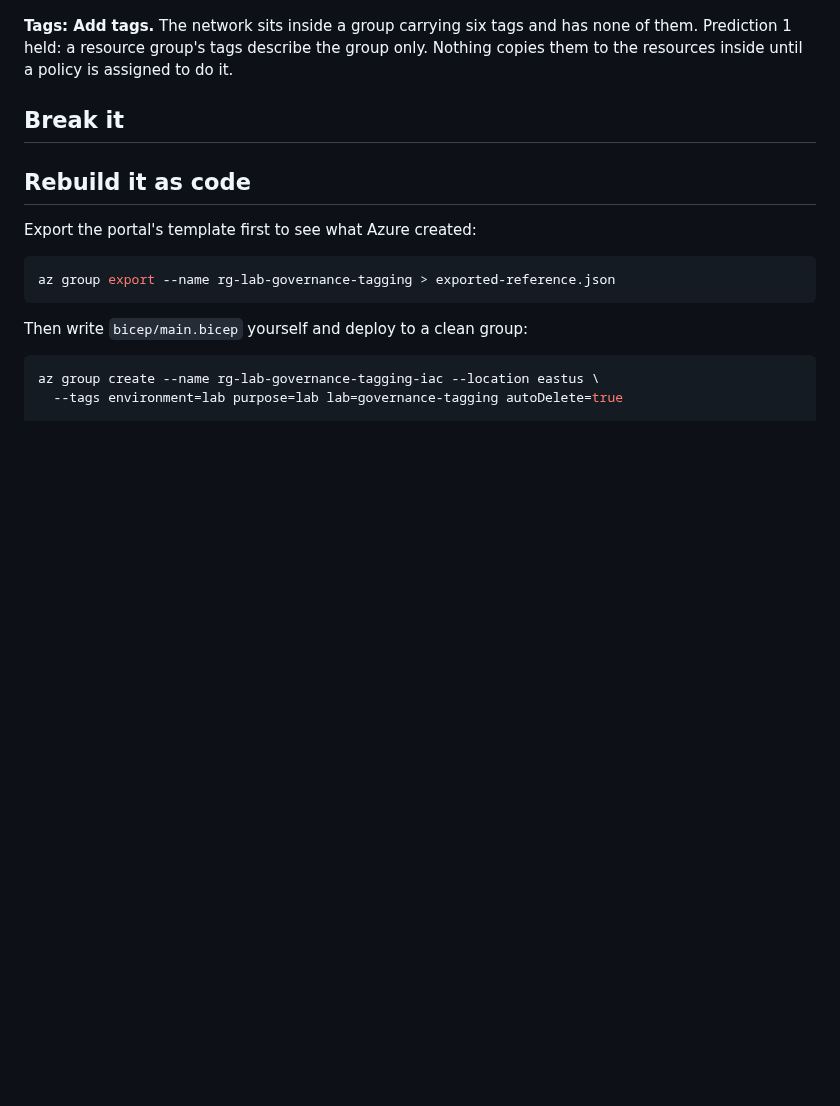
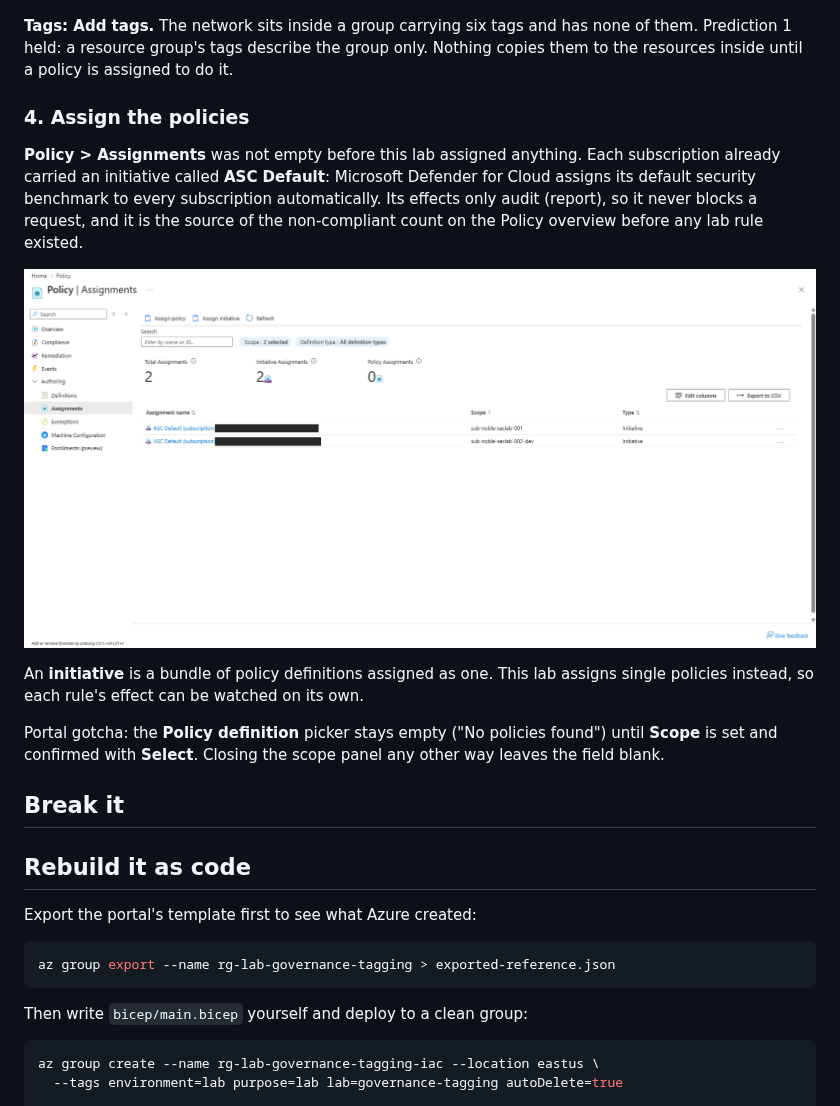
Before and after one commit to noble-antwi/azure-labs, a Markdown page: 01-governance-tagging/README.md, the part around the change. Drawn GitHub-style; pictures changed too: 01-governance-tagging/screenshots/01-03-existing-assignments.png (added); blank space fills up the shorter version.

Commit message:
Lab 01: step 4 prelude, existing ASC Default assignments

```diff
--- a/01-governance-tagging/README.md
+++ b/01-governance-tagging/README.md
@@ -183,6 +183,25 @@ none of them. Prediction 1 held: a resource group's tags describe the group
 only. Nothing copies them to the resources inside until a policy is assigned
 to do it.
 
+### 4. Assign the policies
+
+**Policy > Assignments** was not empty before this lab assigned anything. Each
+subscription already carried an initiative called **ASC Default**: Microsoft
+Defender for Cloud assigns its default security benchmark to every
+subscription automatically. Its effects only audit (report), so it never
+blocks a request, and it is the source of the non-compliant count on the
+Policy overview before any lab rule existed.
+
+![Two initiatives already assigned by Defender for Cloud](screenshots/01-03-existing-assignments.png)
+
+An **initiative** is a bundle of policy definitions assigned as one. This lab
+assigns single policies instead, so each rule's effect can be watched on its
+own.
+
+Portal gotcha: the **Policy definition** picker stays empty ("No policies
+found") until **Scope** is set and confirmed with **Select**. Closing the scope
+panel any other way leaves the field blank.
+
 ## Break it
 
 <!--
```
